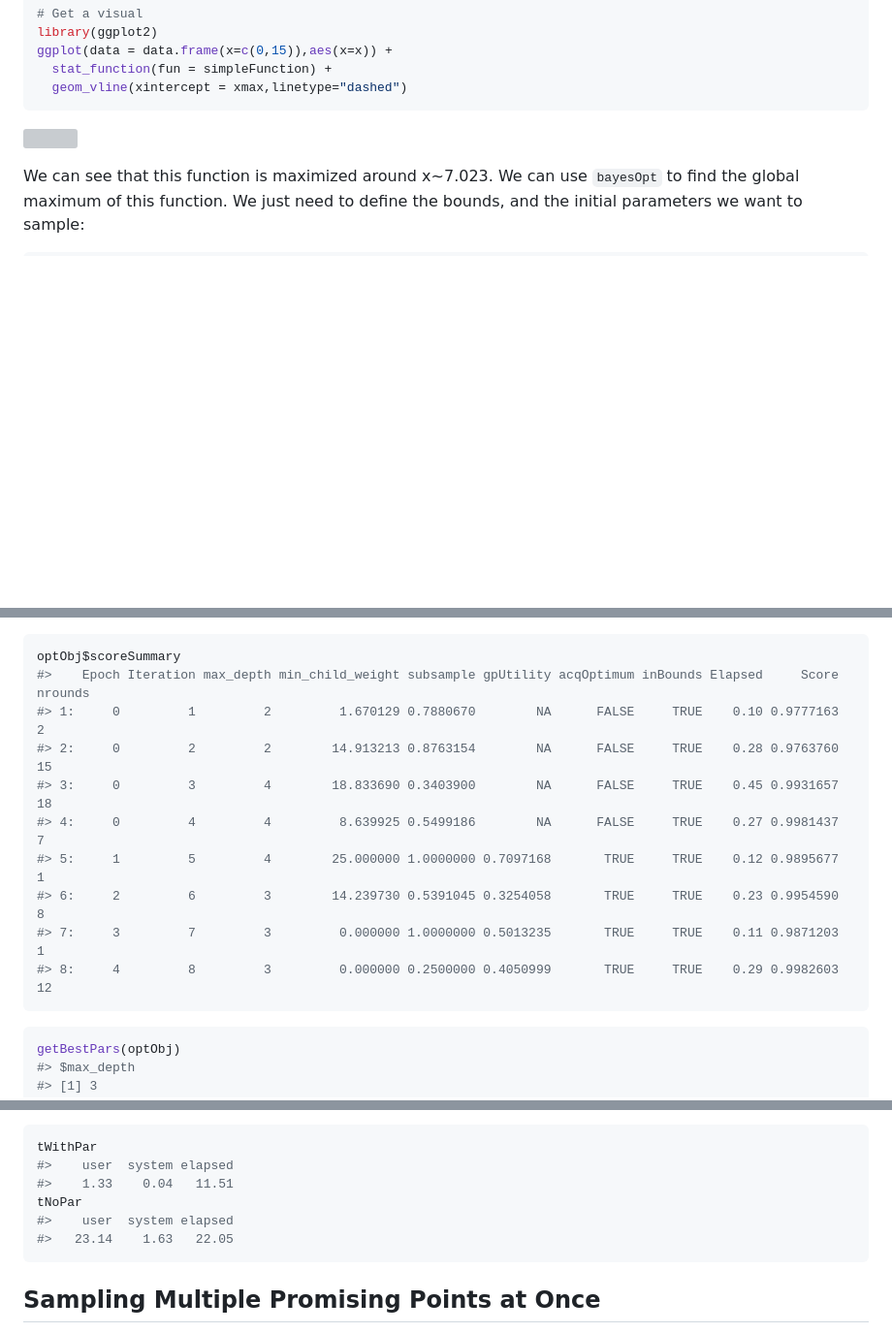
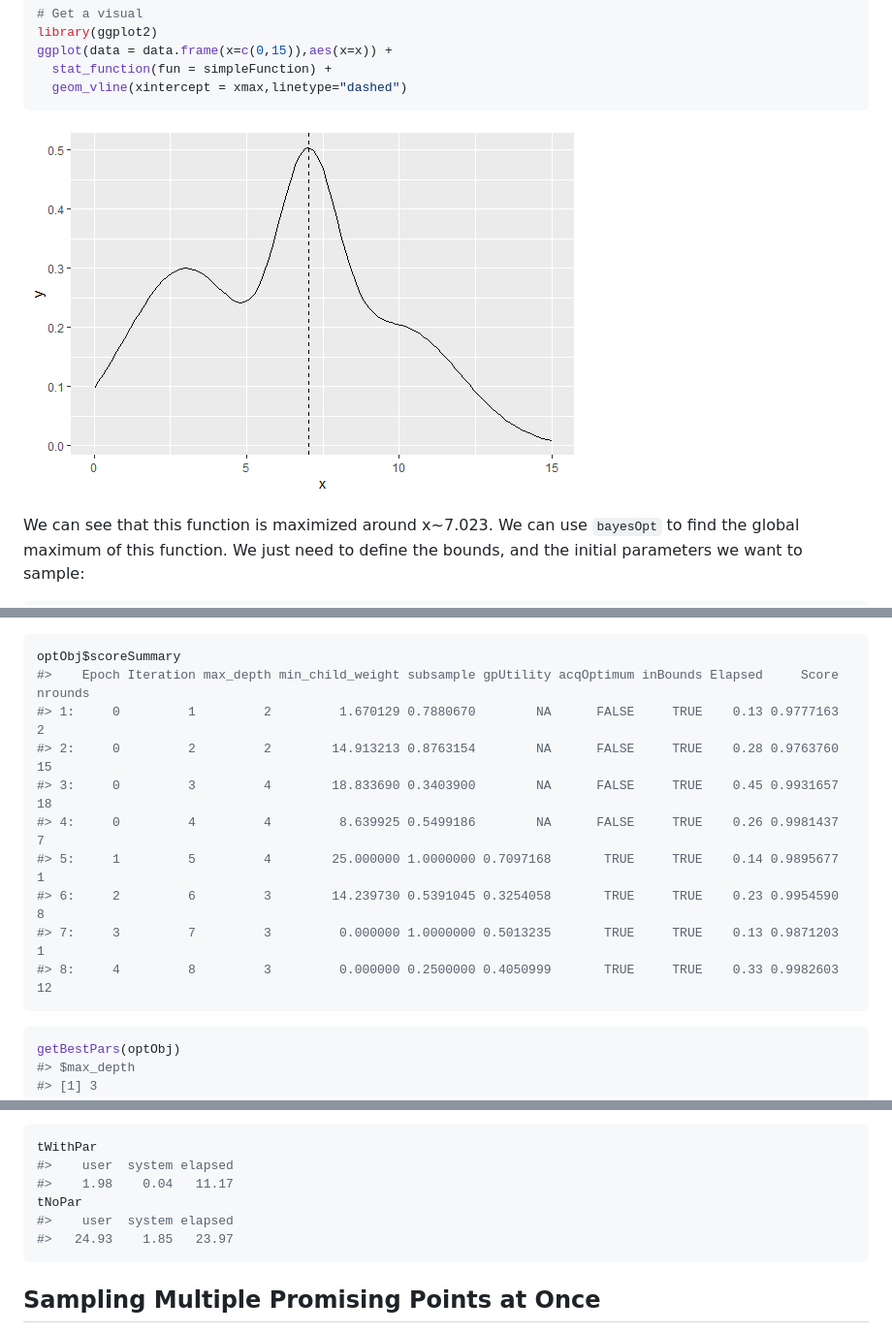
Before and after one commit to AnotherSamWilson/ParBayesianOptimization, a Markdown page: README.md, 3 parts joined by grey strips. Shown: that part at 97% size. GitHub-like rendering; blank space fills up the shorter version; grey boxes are pictures that could not be loaded.

````diff
--- a/README.md
+++ b/README.md
@@ -158,7 +160,7 @@ ggplot(data = data.frame(x=c(0,15)),aes(x=x)) +
   geom_vline(xintercept = xmax,linetype="dashed")
 ```
 
-![](README_files/figure-gfm/simpleFunction-1.png)<!-- -->
+![](man/figures/README-simpleFunction-1.png)<!-- -->
 
 We can see that this function is maximized around x\~7.023. We can use
 `bayesOpt` to find the global maximum of this function. We just need to
@@ -307,14 +309,14 @@ to see the results:
 ``` r
 optObj$scoreSummary
 #>    Epoch Iteration max_depth min_child_weight subsample gpUtility acqOptimum inBounds Elapsed     Score nrounds
-#> 1:     0         1         2         1.670129 0.7880670        NA      FALSE     TRUE    0.10 0.9777163       2
+#> 1:     0         1         2         1.670129 0.7880670        NA      FALSE     TRUE    0.13 0.9777163       2
 #> 2:     0         2         2        14.913213 0.8763154        NA      FALSE     TRUE    0.28 0.9763760      15
 #> 3:     0         3         4        18.833690 0.3403900        NA      FALSE     TRUE    0.45 0.9931657      18
-#> 4:     0         4         4         8.639925 0.5499186        NA      FALSE     TRUE    0.27 0.9981437       7
-#> 5:     1         5         4        25.000000 1.0000000 0.7097168       TRUE     TRUE    0.12 0.9895677       1
+#> 4:     0         4         4         8.639925 0.5499186        NA      FALSE     TRUE    0.26 0.9981437       7
+#> 5:     1         5         4        25.000000 1.0000000 0.7097168       TRUE     TRUE    0.14 0.9895677       1
 #> 6:     2         6         3        14.239730 0.5391045 0.3254058       TRUE     TRUE    0.23 0.9954590       8
-#> 7:     3         7         3         0.000000 1.0000000 0.5013235       TRUE     TRUE    0.11 0.9871203       1
-#> 8:     4         8         3         0.000000 0.2500000 0.4050999       TRUE     TRUE    0.29 0.9982603      12
+#> 7:     3         7         3         0.000000 1.0000000 0.5013235       TRUE     TRUE    0.13 0.9871203       1
+#> 8:     4         8         3         0.000000 0.2500000 0.4050999       TRUE     TRUE    0.33 0.9982603      12
 ```
 
 ``` r
@@ -373,10 +375,10 @@ optimization steps, versus the 4 performed in the sequential example:
 ``` r
 tWithPar
 #>    user  system elapsed
-#>    1.33    0.04   11.51
+#>    1.98    0.04   11.17
 tNoPar
 #>    user  system elapsed
-#>   23.14    1.63   22.05
+#>   24.93    1.85   23.97
 ```
 
 ## Sampling Multiple Promising Points at Once
````
Also changed, not shown: other parts of README.md (+3 -1 lines), vignettes/icon.png (added), 2 other files.
